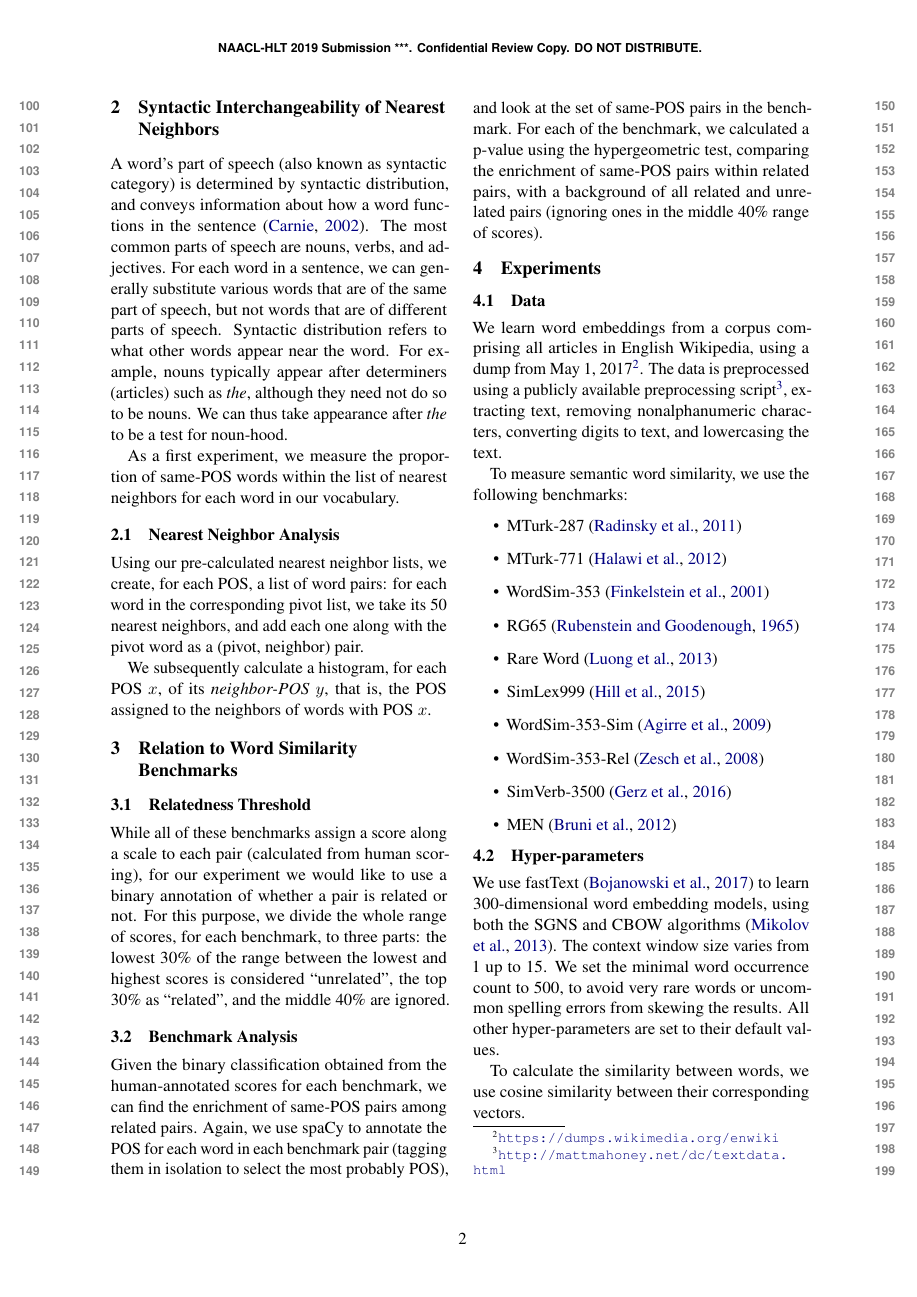
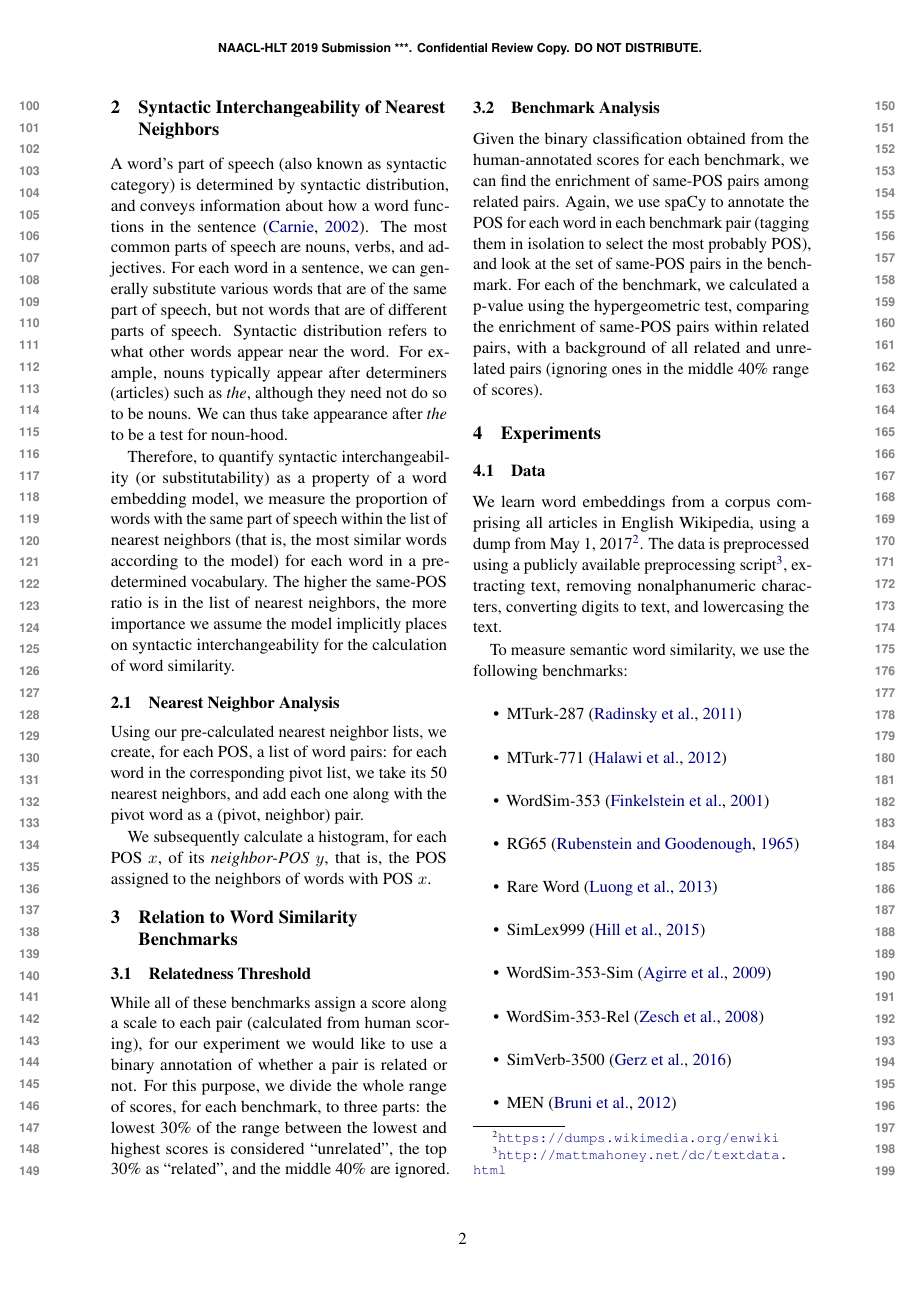
Before and after one commit to danielhers/interchangeability, a LaTeX paper (interchangeability.tex): page 2 of 5. Compiled offline with pdfLaTeX.

Commit message:
syntactic interchangeability

```diff
--- a/interchangeability.tex
+++ b/interchangeability.tex
@@ -114,9 +114,15 @@ IBM Research\\
     such as \textit{the}, although they need not do so to be nouns. We can thus
     take appearance after \textit{the} to be a test for noun-hood.
 
-    As a first experiment, we measure the proportion of same-POS words
-    within the list of nearest neighbors for each word in our vocabulary.
-
+    Therefore, to quantify syntactic interchangeability (or substitutability)
+    as a property of a word embedding model,
+    we measure the proportion of words with the same part of speech
+    within the list of nearest neighbors
+    (that is, the most similar words according to the model)
+    for each word in a pre-determined vocabulary.
+    The higher the same-POS ratio is in the list of nearest neighbors,
+    the more importance we assume the model implicitly places on syntactic interchangeability
+    for the calculation of word similarity.
 
     \subsection{Nearest Neighbor Analysis}\label{sec:nn_analysis}
 
```
